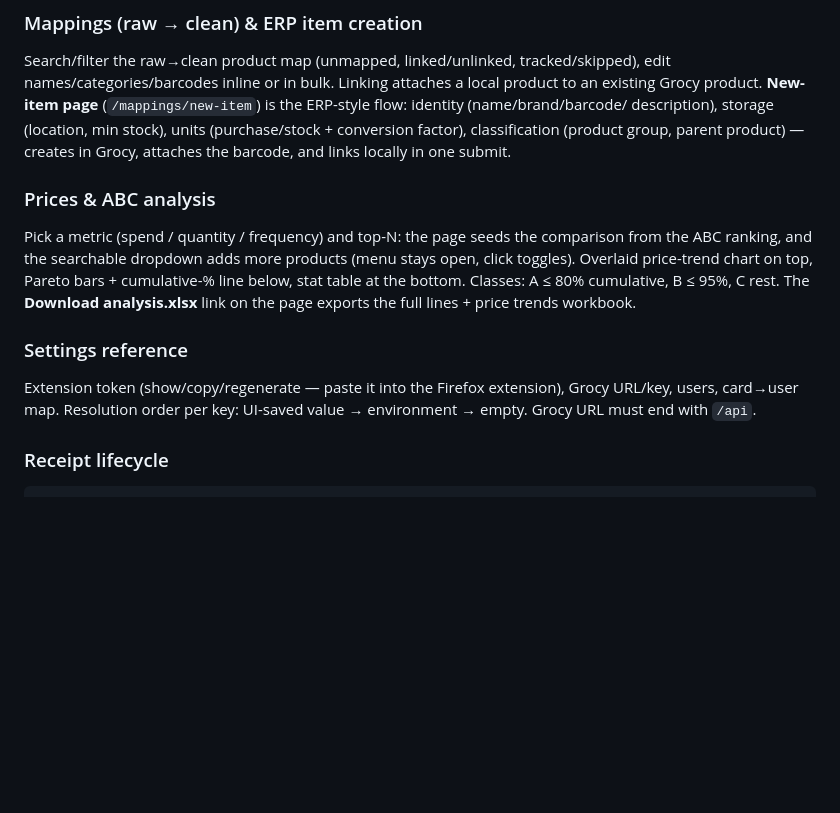
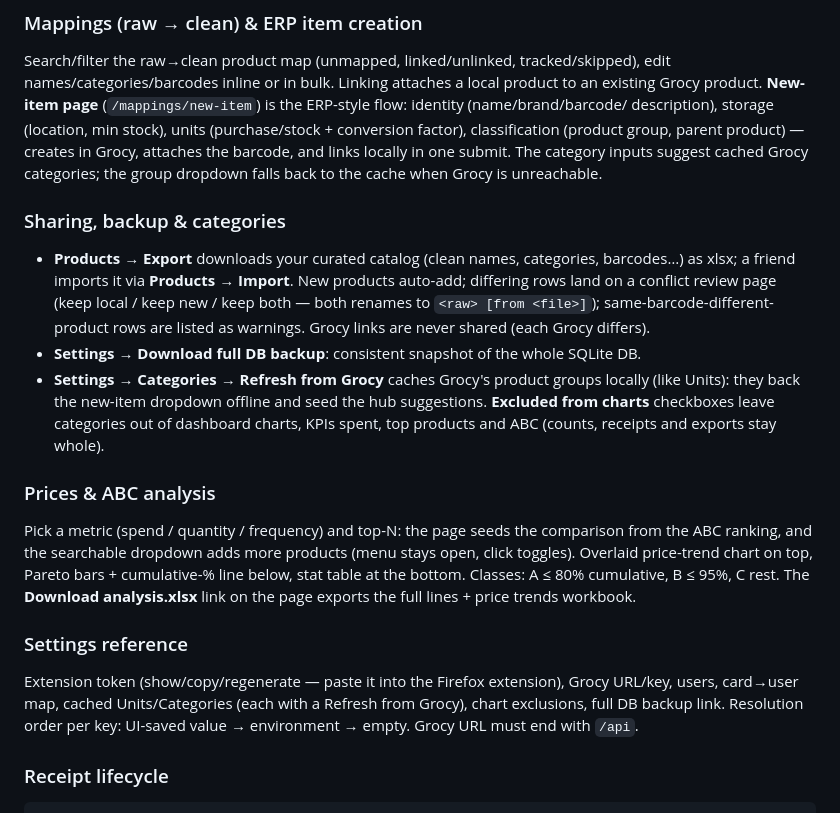
Before and after one commit to SordyGR/Lidl2Grocy, a Markdown page: README.md, the part around the change. GitHub-like rendering; blank space fills up the shorter version.

Commit message:
docs: sharing, backup, categories, and exclusions walkthrough

````diff
--- a/README.md
+++ b/README.md
@@ -152,7 +152,24 @@ attaches a local product to an existing Grocy product. **New-item page**
 (`/mappings/new-item`) is the ERP-style flow: identity (name/brand/barcode/
 description), storage (location, min stock), units (purchase/stock +
 conversion factor), classification (product group, parent product) — creates
-in Grocy, attaches the barcode, and links locally in one submit.
+in Grocy, attaches the barcode, and links locally in one submit. The category
+inputs suggest cached Grocy categories; the group dropdown falls back to the
+cache when Grocy is unreachable.
+
+### Sharing, backup & categories
+- **Products → Export** downloads your curated catalog (clean names,
+  categories, barcodes…) as xlsx; a friend imports it via
+  **Products → Import**. New products auto-add; differing rows land on a
+  conflict review page (keep local / keep new / keep both — both renames to
+  `<raw> [from <file>]`); same-barcode-different-product rows are listed as
+  warnings. Grocy links are never shared (each Grocy differs).
+- **Settings → Download full DB backup**: consistent snapshot of the whole
+  SQLite DB.
+- **Settings → Categories → Refresh from Grocy** caches Grocy's product
+  groups locally (like Units): they back the new-item dropdown offline and
+  seed the hub suggestions. **Excluded from charts** checkboxes leave
+  categories out of dashboard charts, KPIs spent, top products and ABC
+  (counts, receipts and exports stay whole).
 
 ### Prices & ABC analysis
 Pick a metric (spend / quantity / frequency) and top-N: the page seeds the
@@ -164,8 +181,9 @@ the page exports the full lines + price trends workbook.
 
 ### Settings reference
 Extension token (show/copy/regenerate — paste it into the Firefox extension),
-Grocy URL/key, users, card→user map. Resolution order per key: UI-saved
-value → environment → empty. Grocy URL must end with `/api`.
+Grocy URL/key, users, card→user map, cached Units/Categories (each with a
+Refresh from Grocy), chart exclusions, full DB backup link. Resolution order
+per key: UI-saved value → environment → empty. Grocy URL must end with `/api`.
 
 ### Receipt lifecycle
 ```
````
